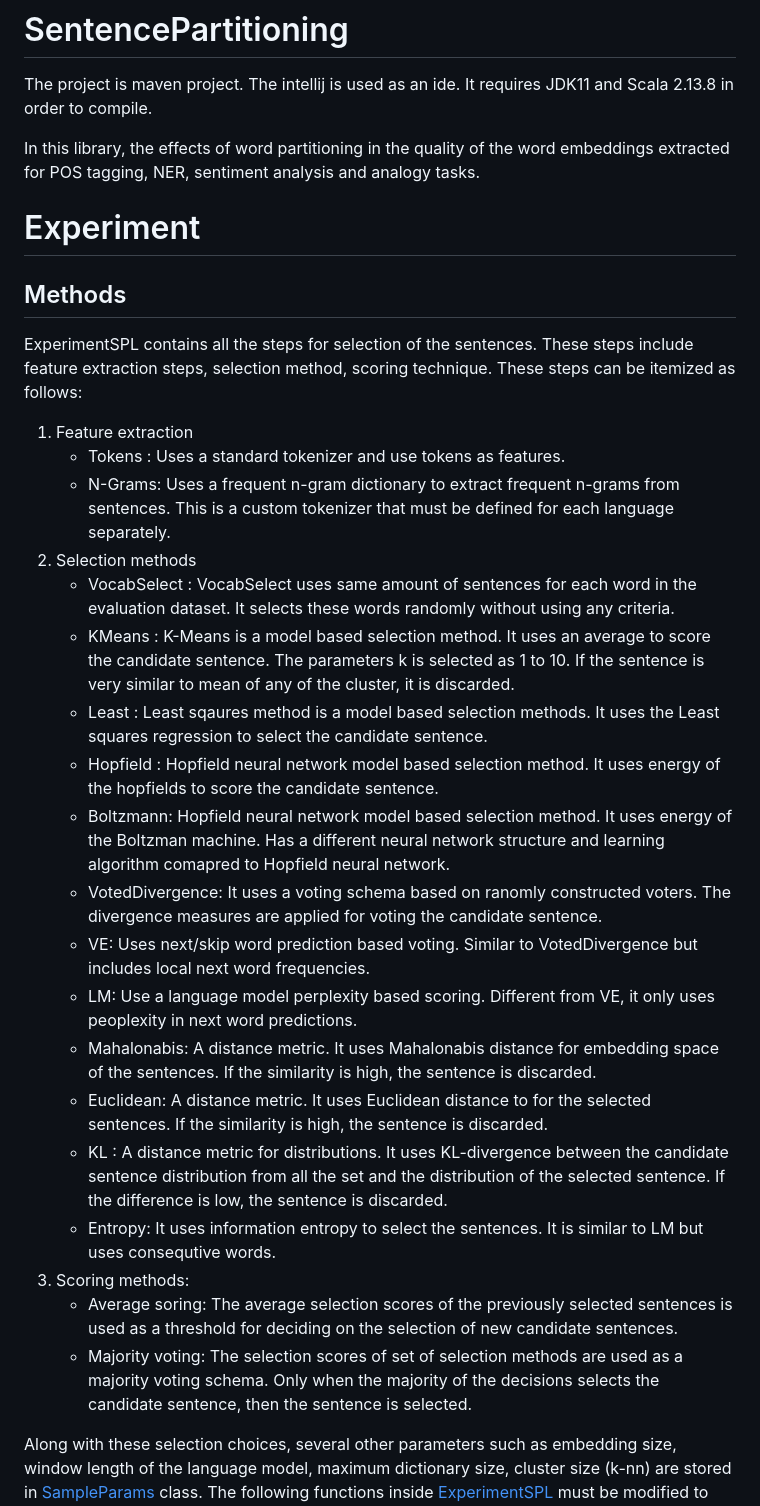
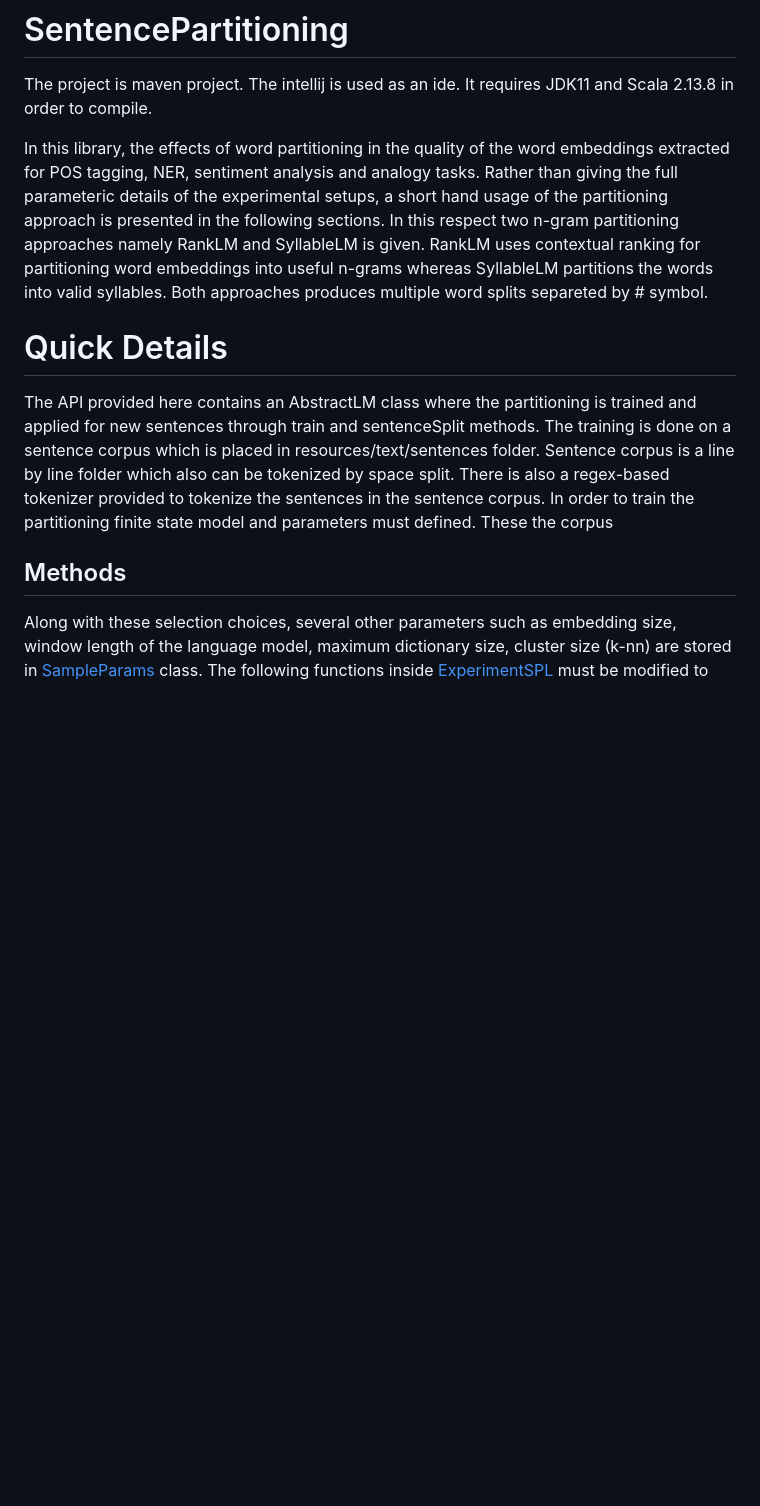
Before and after one commit to volkanagun/SentencePartitioning, a Markdown page: README.md, the part around the change. Rendered like a GitHub page; blank space fills up the shorter version.

```diff
--- a/README.md
+++ b/README.md
@@ -2,34 +2,18 @@
 
 The project is maven project. The intellij is used as an ide. It requires JDK11 and Scala 2.13.8 in order to compile.
 
-In this library, the effects of word partitioning in the quality of the word embeddings extracted for POS tagging, NER, sentiment analysis and analogy tasks.
+In this library, the effects of word partitioning in the quality of the word embeddings extracted for POS tagging, NER, sentiment analysis and analogy tasks. Rather than giving the full parameteric details of the experimental setups, a short hand usage of the partitioning approach is presented in the following sections. In this respect two n-gram partitioning approaches namely RankLM and SyllableLM is given. RankLM uses contextual ranking for partitioning word embeddings into useful n-grams whereas SyllableLM partitions the words into valid syllables. Both approaches produces multiple word splits separeted by \# symbol.
 
-# Experiment
+
+
+# Quick Details
+
+The API provided here contains an AbstractLM class where the partitioning is trained and applied for new sentences through train and sentenceSplit methods. The training is done on a sentence corpus which is placed in resources/text/sentences folder. Sentence corpus is a line by line folder which also can be tokenized by space split. There is also a regex-based tokenizer provided to tokenize the sentences in the sentence corpus. In order to train the partitioning finite state model and parameters must defined. These  the corpus
 
 
 ## Methods
 
-ExperimentSPL contains all the steps for selection of the sentences. These steps include feature extraction steps, selection method, scoring technique. These steps can be itemized as follows:
 
-1. Feature extraction
-   - Tokens : Uses a standard tokenizer and use tokens as features.
-   - N-Grams: Uses a frequent n-gram dictionary to extract frequent n-grams from sentences. This is a custom tokenizer that must be defined for each language separately.
-2. Selection methods
-   - VocabSelect : VocabSelect uses same amount of sentences for each word in the evaluation dataset. It selects these words randomly without using any criteria.
-   - KMeans : K-Means is a model based selection method. It uses an average to score the candidate sentence. The parameters k is selected as 1 to 10. If the sentence is very similar to mean of any of the cluster, it is discarded.
-   - Least : Least sqaures method is a model based selection methods. It uses the Least squares regression to select the candidate sentence.
-   - Hopfield : Hopfield neural network model based selection method. It uses energy of the hopfields to score the candidate sentence.
-   - Boltzmann: Hopfield neural network model based selection method. It uses energy of the Boltzman machine. Has a different neural network structure and learning algorithm comapred to Hopfield neural network.
-   - VotedDivergence: It uses a voting schema based on ranomly constructed voters. The divergence measures are applied for voting the candidate sentence.
-   - VE: Uses next/skip word prediction based voting. Similar to VotedDivergence but includes local next word frequencies.
-   - LM: Use a language model perplexity based scoring. Different from VE, it only uses peoplexity in next word predictions.
-   - Mahalonabis: A distance metric. It uses Mahalonabis distance for embedding space of the sentences. If the similarity is high, the sentence is discarded.
-   - Euclidean: A distance metric. It uses Euclidean distance to for the selected sentences. If the similarity is high, the sentence is discarded.
-   - KL : A distance metric for distributions. It uses KL-divergence between the candidate sentence distribution from all the set and the distribution of the selected sentence. If the difference is low, the sentence is discarded.
-   - Entropy: It uses information entropy to select the sentences. It is similar to LM but uses consequtive words.
-3. Scoring methods:
-   - Average soring: The average selection scores of the previously selected sentences is used as a threshold for deciding on the selection of new candidate sentences.
-   - Majority voting: The selection scores of set of selection methods are used as a majority voting schema. Only when the majority of the decisions selects the candidate sentence, then the sentence is selected.
 
 Along with these selection choices, several other parameters such as embedding size, window length of the language model, maximum dictionary size, cluster size (k-nn) are stored in [SampleParams](https://github.com/volkanagun/ActiveSelection/blob/master/src/sampling/experiments/SampleParams.scala) class. The following functions inside [ExperimentSPL](https://github.com/volkanagun/ActiveSelection/blob/master/src/sampling/experiments/ExperimentSPL.scala) must be modified to include other scoring methods and feature extractors.
 
```
